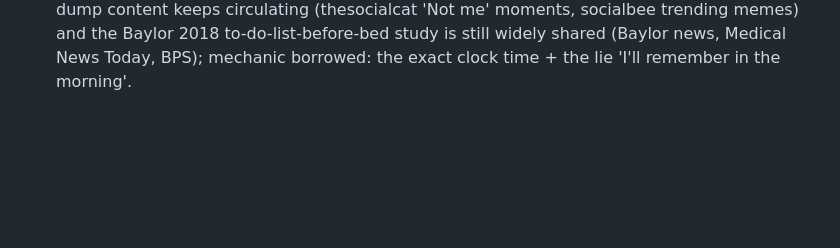
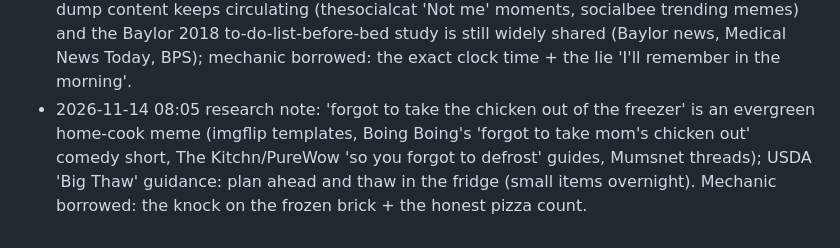
Before and after one commit to RoboNixer/jureglavas, a Markdown page: daily/learnings.md, the part around one of its changes. Rendered like a GitHub page; blank space fills up the shorter version.

Commit message:
Log 09:00 video: frozen dinner brick (IG/FB scheduled) + learnings

```diff
--- a/daily/learnings.md
+++ b/daily/learnings.md
@@ -216,3 +218,4 @@ TikTok: almost no views on any post (0–32). Facebook: 0–3 impressions. Insta
 - Borrow the *mechanics* (hook structure, pacing, twist shape, cover style, topic angle), then write an original script, original visuals and original jokes. Never copy another creator's script, characters, footage, audio or a copyrighted character; never use real people's likenesses.
 - Every claim presented as fact must be verified on 2+ sources.
 - 2026-11-13 21:00 research note: 'not me lying awake remembering one task' / bedtime brain-dump content keeps circulating (thesocialcat 'Not me' moments, socialbee trending memes) and the Baylor 2018 to-do-list-before-bed study is still widely shared (Baylor news, Medical News Today, BPS); mechanic borrowed: the exact clock time + the lie 'I'll remember in the morning'.
+- 2026-11-14 08:05 research note: 'forgot to take the chicken out of the freezer' is an evergreen home-cook meme (imgflip templates, Boing Boing's 'forgot to take mom's chicken out' comedy short, The Kitchn/PureWow 'so you forgot to defrost' guides, Mumsnet threads); USDA 'Big Thaw' guidance: plan ahead and thaw in the fridge (small items overnight). Mechanic borrowed: the knock on the frozen brick + the honest pizza count.
```
Also changed, not shown: other parts of daily/learnings.md (+2 -0 lines), daily/topics_log.md (+1 -1 lines).
